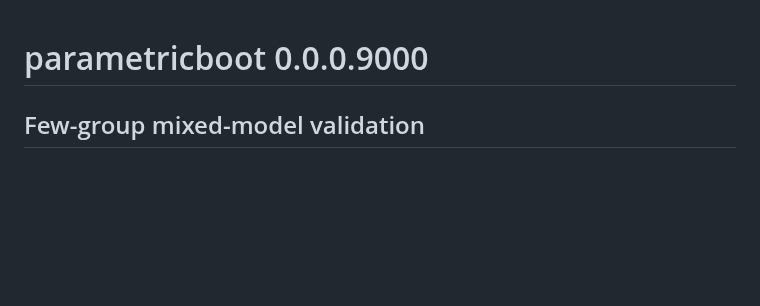
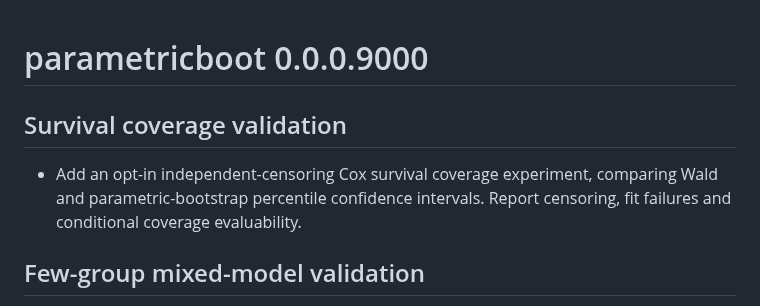
Before and after one commit to DiogoRibeiro7/parametricboot, a Markdown page: NEWS.md, the part around the change. Drawn GitHub-style; blank space fills up the shorter version.

Commit message:
docs: record survival coverage case study

```diff
--- a/NEWS.md
+++ b/NEWS.md
@@ -1,4 +1,11 @@
 # parametricboot 0.0.0.9000
+
+## Survival coverage validation
+
+* Add an opt-in independent-censoring Cox survival coverage experiment,
+  comparing Wald and parametric-bootstrap percentile confidence intervals.
+  Report censoring, fit failures and conditional coverage evaluability.
+
 
 ## Few-group mixed-model validation
 
```
